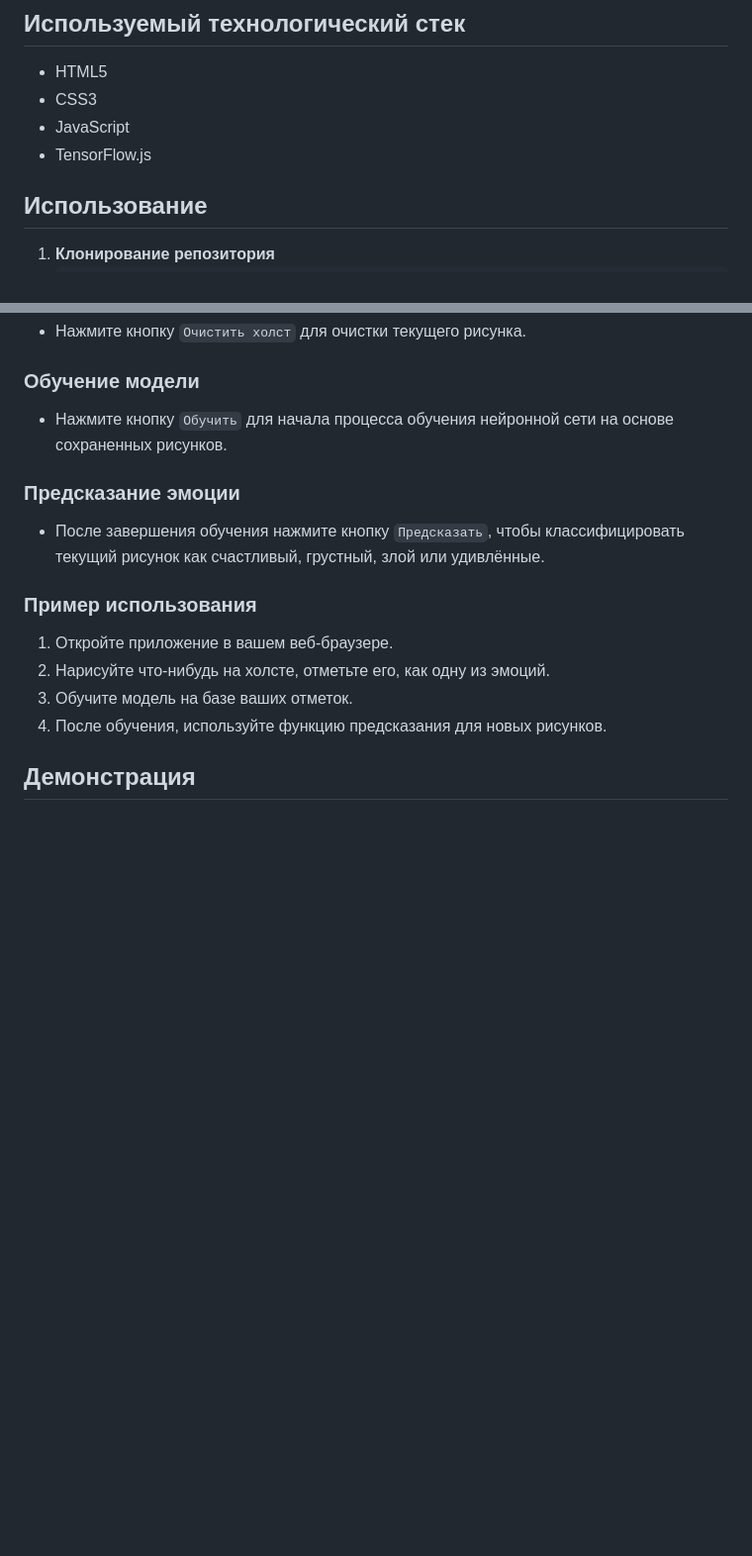
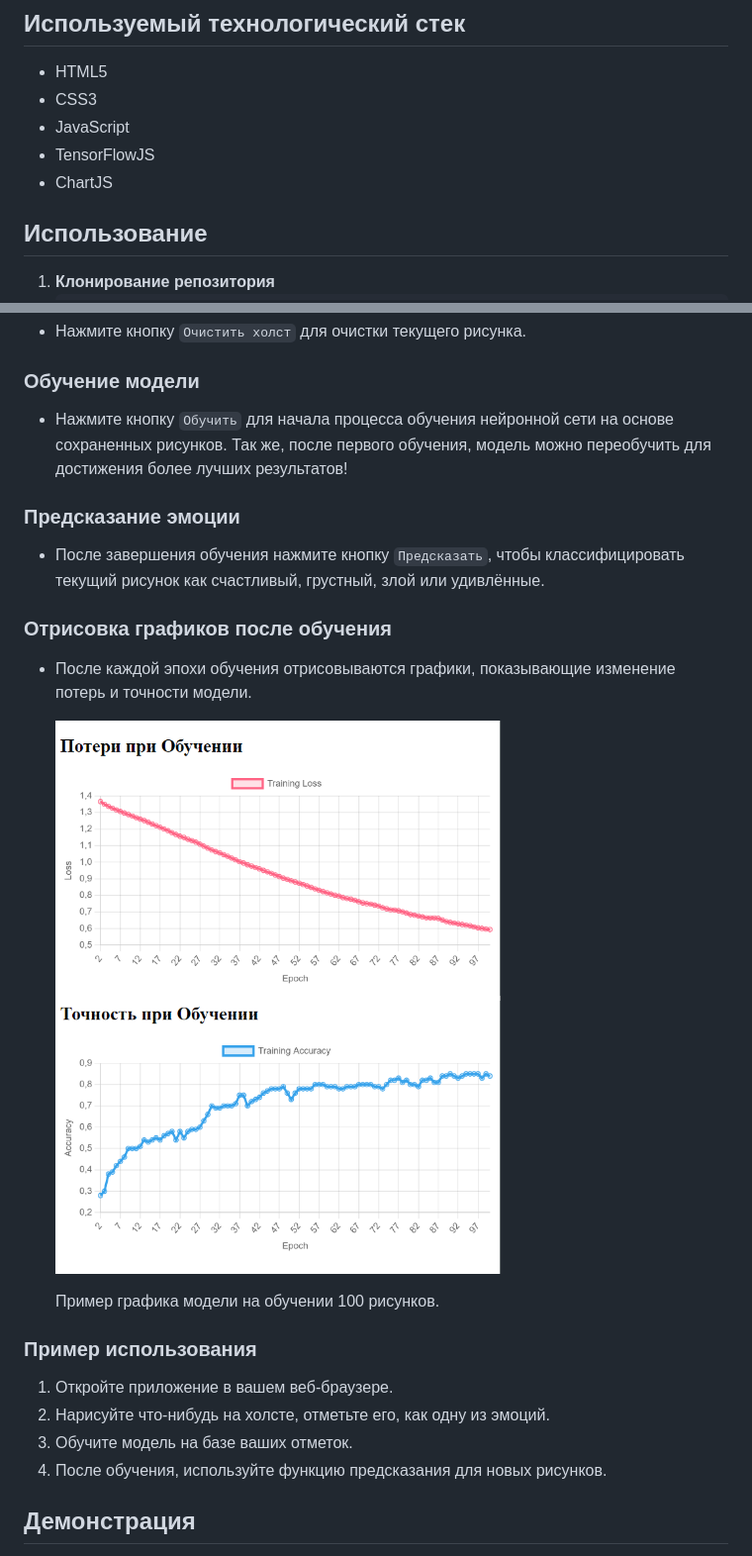
Before and after one commit to YanKarpov/EmotionRecognizer, a Markdown page: README.md, 2 parts joined by grey strips. Shown at 99% size. GitHub-like rendering; blank space fills up the shorter version.

```diff
--- a/README.md
+++ b/README.md
@@ -13,7 +13,8 @@
 - HTML5
 - CSS3
 - JavaScript
-- TensorFlow.js
+- TensorFlowJS
+- ChartJS
 
 ## Использование
 
@@ -46,10 +47,17 @@
 - Нажмите кнопку `Очистить холст` для очистки текущего рисунка.
 
 ### Обучение модели
-- Нажмите кнопку `Обучить` для начала процесса обучения нейронной сети на основе сохраненных рисунков.
+- Нажмите кнопку `Обучить` для начала процесса обучения нейронной сети на основе сохраненных рисунков. Так же, после первого обучения, модель можно переобучить для достижения более лучших результатов!
 
 ### Предсказание эмоции
 - После завершения обучения нажмите кнопку `Предсказать`, чтобы классифицировать текущий рисунок как счастливый, грустный, злой или удивлённые.
+
+### Отрисовка графиков после обучения
+- После каждой эпохи обучения отрисовываются графики, показывающие изменение потерь и точности модели.
+
+  ![Графики обучения](images/graphs.png)
+
+  Пример графика модели на обучении 100 рисунков.
 
 ### Пример использования
 
```
